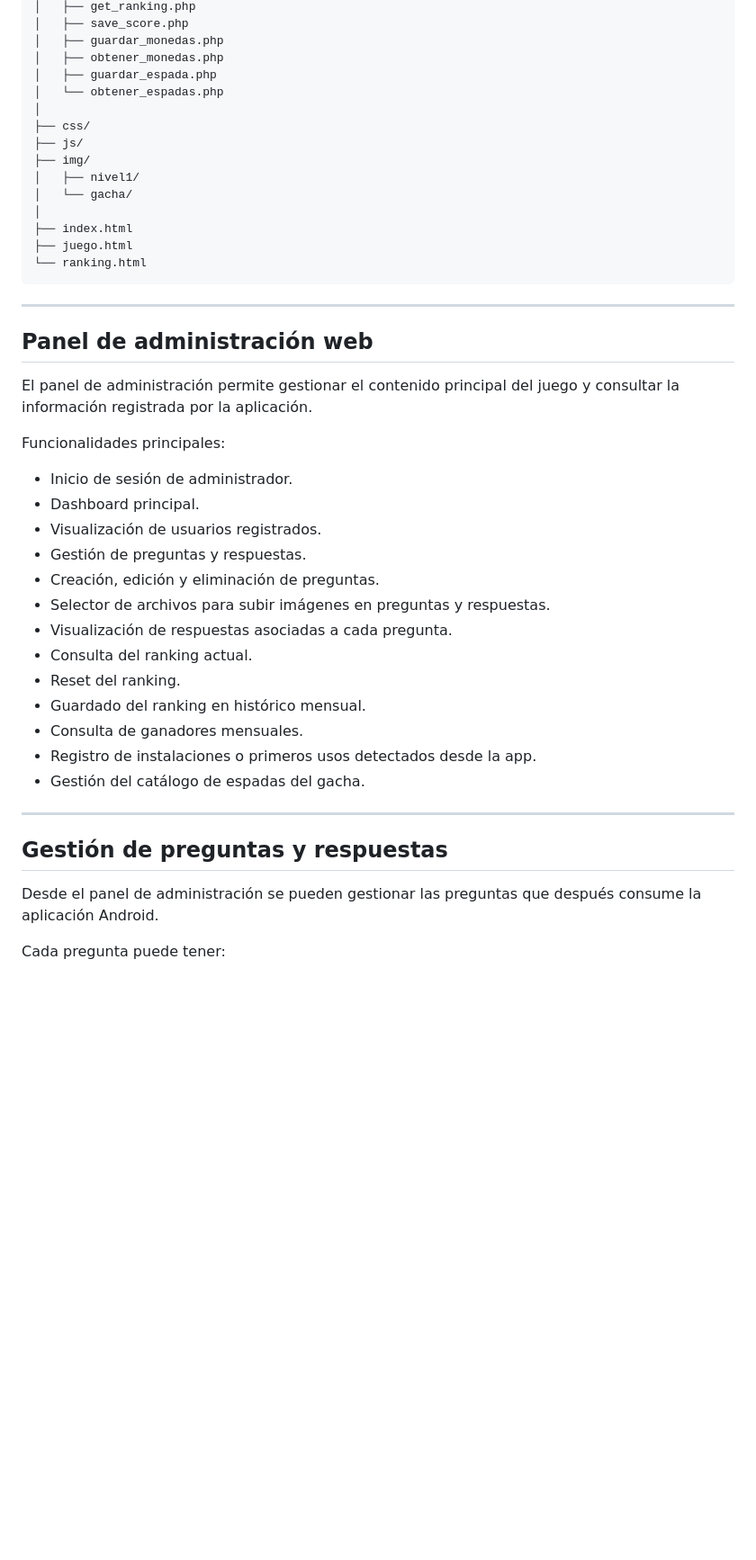
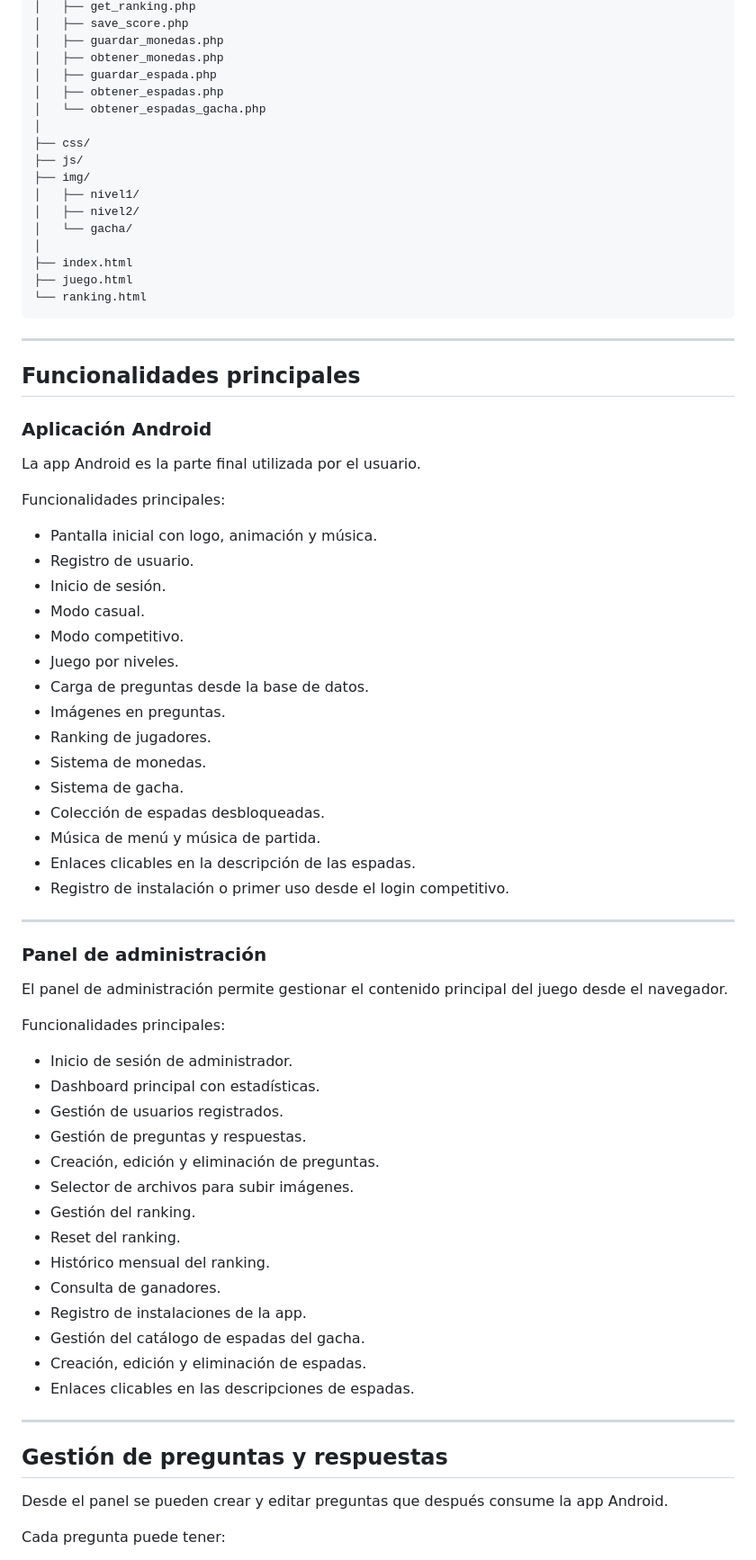
Before and after one commit to HamzaElKha04/Proyecto-Genshiken-Hamza-El-Khattabi, a Markdown page: README.md, the part around one of its changes. Shown at 90% size. GitHub-like rendering; blank space fills up the shorter version.

```diff
--- a/README.md
+++ b/README.md
@@ -97,12 +130,14 @@ WEB_genshi/
 │   ├── guardar_monedas.php
 │   ├── obtener_monedas.php
 │   ├── guardar_espada.php
-│   └── obtener_espadas.php
+│   ├── obtener_espadas.php
+│   └── obtener_espadas_gacha.php
 │
 ├── css/
 ├── js/
 ├── img/
 │   ├── nivel1/
+│   ├── nivel2/
 │   └── gacha/
 │
 ├── index.html
@@ -112,31 +147,58 @@ WEB_genshi/
 
 ---
 
-## Panel de administración web
+## Funcionalidades principales
 
-El panel de administración permite gestionar el contenido principal del juego y consultar la información registrada por la aplicación.
+### Aplicación Android
+
+La app Android es la parte final utilizada por el usuario.
+
+Funcionalidades principales:
+
+* Pantalla inicial con logo, animación y música.
+* Registro de usuario.
+* Inicio de sesión.
+* Modo casual.
+* Modo competitivo.
+* Juego por niveles.
+* Carga de preguntas desde la base de datos.
+* Imágenes en preguntas.
+* Ranking de jugadores.
+* Sistema de monedas.
+* Sistema de gacha.
+* Colección de espadas desbloqueadas.
+* Música de menú y música de partida.
+* Enlaces clicables en la descripción de las espadas.
+* Registro de instalación o primer uso desde el login competitivo.
+
+---
+
+### Panel de administración
+
+El panel de administración permite gestionar el contenido principal del juego desde el navegador.
 
 Funcionalidades principales:
 
 * Inicio de sesión de administrador.
-* Dashboard principal.
-* Visualización de usuarios registrados.
+* Dashboard principal con estadísticas.
+* Gestión de usuarios registrados.
 * Gestión de preguntas y respuestas.
 * Creación, edición y eliminación de preguntas.
-* Selector de archivos para subir imágenes en preguntas y respuestas.
-* Visualización de respuestas asociadas a cada pregunta.
-* Consulta del ranking actual.
+* Selector de archivos para subir imágenes.
+* Gestión del ranking.
 * Reset del ranking.
-* Guardado del ranking en histórico mensual.
-* Consulta de ganadores mensuales.
-* Registro de instalaciones o primeros usos detectados desde la app.
+* Histórico mensual del ranking.
+* Consulta de ganadores.
+* Registro de instalaciones de la app.
 * Gestión del catálogo de espadas del gacha.
+* Creación, edición y eliminación de espadas.
+* Enlaces clicables en las descripciones de espadas.
 
 ---
 
 ## Gestión de preguntas y respuestas
 
-Desde el panel de administración se pueden gestionar las preguntas que después consume la aplicación Android.
+Desde el panel se pueden crear y editar preguntas que después consume la app Android.
 
 Cada pregunta puede tener:
 
```
Also changed, not shown: other parts of README.md (+163 -205 lines).
